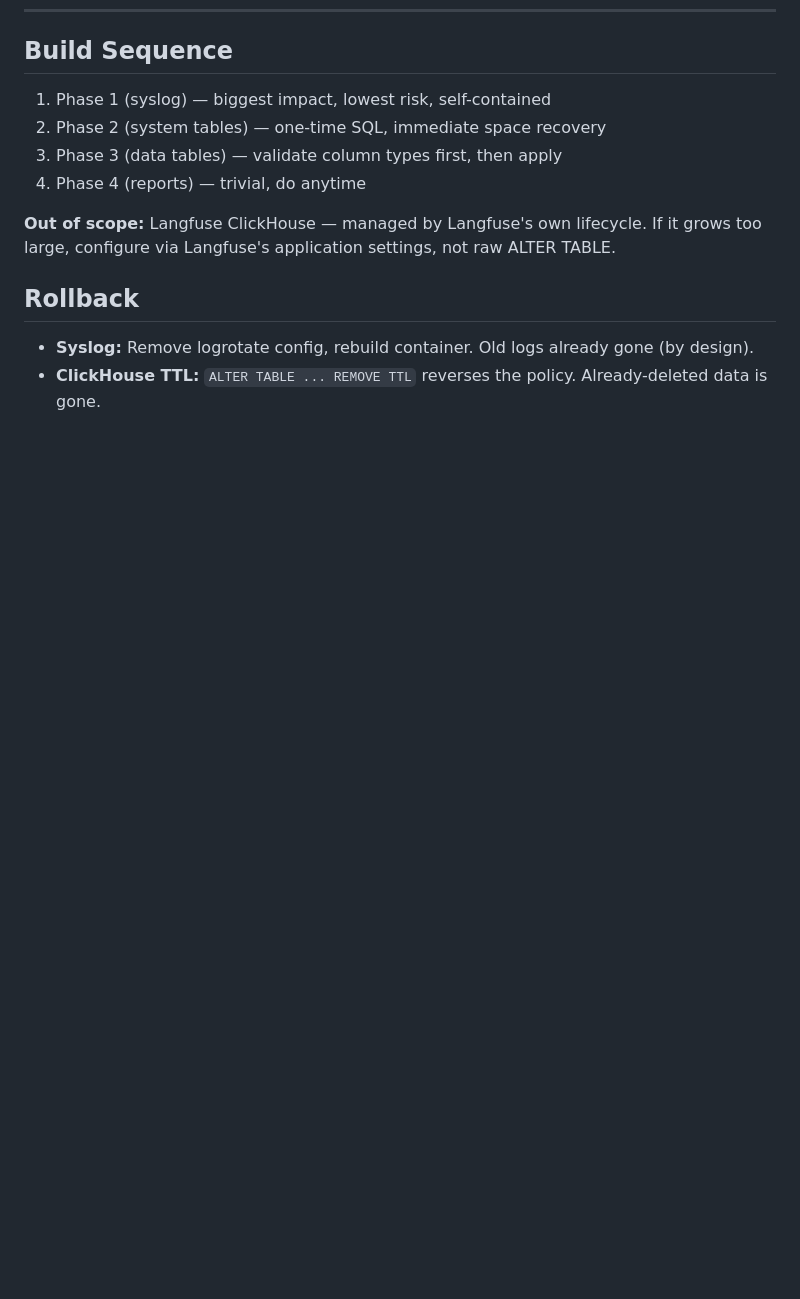
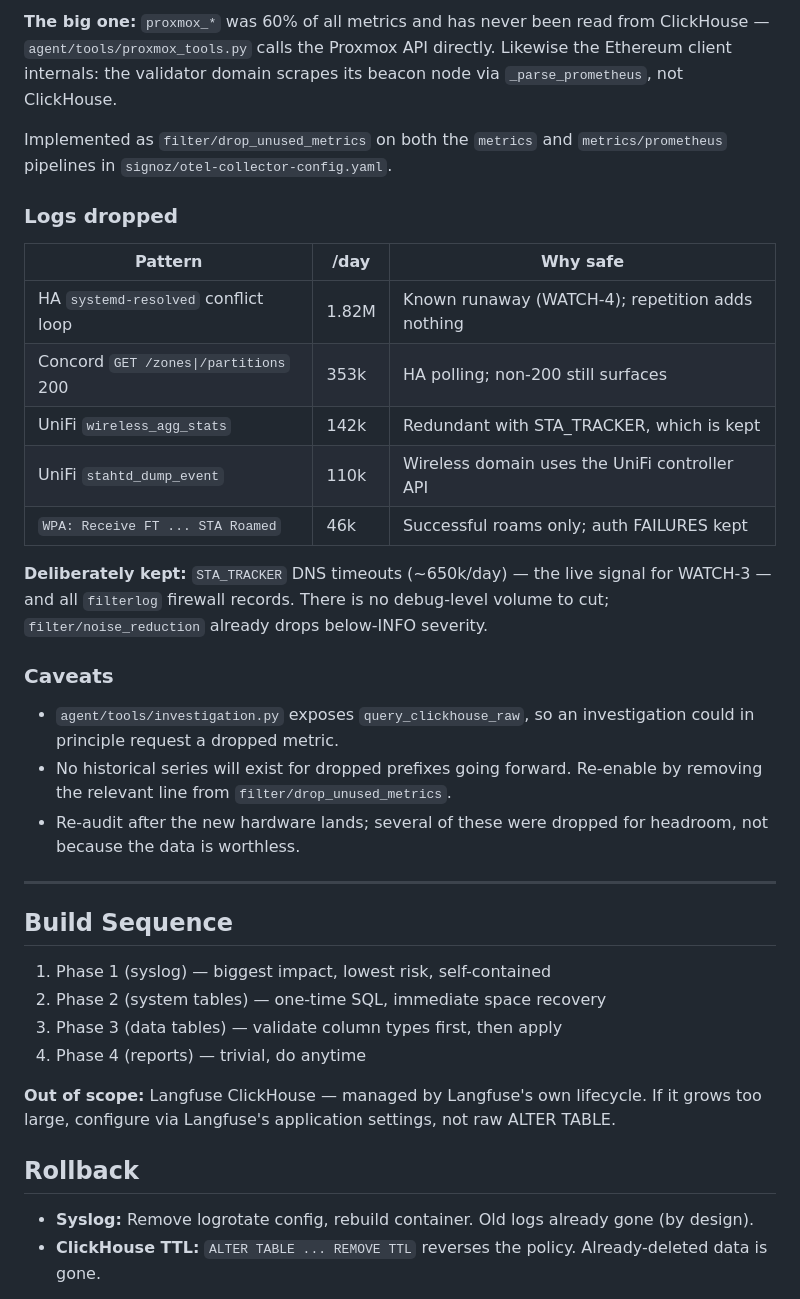
Before and after one commit to tbailey1712/first-light, a Markdown page: docs/RETENTION_POLICY.md, the part around one of its changes. Rendered like a GitHub page; blank space fills up the shorter version.

```diff
--- a/docs/RETENTION_POLICY.md
+++ b/docs/RETENTION_POLICY.md
@@ -156,3 +204,36 @@ find /opt/first-light/reports -name "*.json" -mtime +90 -delete
+**The big one:** `proxmox_*` was 60% of all metrics and has never been read from
+ClickHouse — `agent/tools/proxmox_tools.py` calls the Proxmox API directly.
+Likewise the Ethereum client internals: the validator domain scrapes its beacon
+node via `_parse_prometheus`, not ClickHouse.
+
+Implemented as `filter/drop_unused_metrics` on both the `metrics` and
+`metrics/prometheus` pipelines in `signoz/otel-collector-config.yaml`.
+
+### Logs dropped
+
+| Pattern | /day | Why safe |
+|---|---|---|
+| HA `systemd-resolved` conflict loop | 1.82M | Known runaway (WATCH-4); repetition adds nothing |
+| Concord `GET /zones\|/partitions` 200 | 353k | HA polling; non-200 still surfaces |
+| UniFi `wireless_agg_stats` | 142k | Redundant with STA_TRACKER, which is kept |
+| UniFi `stahtd_dump_event` | 110k | Wireless domain uses the UniFi controller API |
+| `WPA: Receive FT ... STA Roamed` | 46k | Successful roams only; auth FAILURES kept |
+
+**Deliberately kept:** `STA_TRACKER` DNS timeouts (~650k/day) — the live signal
+for WATCH-3 — and all `filterlog` firewall records. There is no debug-level
+volume to cut; `filter/noise_reduction` already drops below-INFO severity.
+
+### Caveats
+
+- `agent/tools/investigation.py` exposes `query_clickhouse_raw`, so an
+  investigation could in principle request a dropped metric.
+- No historical series will exist for dropped prefixes going forward. Re-enable by
+  removing the relevant line from `filter/drop_unused_metrics`.
+- Re-audit after the new hardware lands; several of these were dropped for
+  headroom, not because the data is worthless.
+
+---
+
 ## Build Sequence
 
 1. Phase 1 (syslog) — biggest impact, lowest risk, self-contained
```
Also changed, not shown: other parts of docs/RETENTION_POLICY.md (+48 -0 lines).
